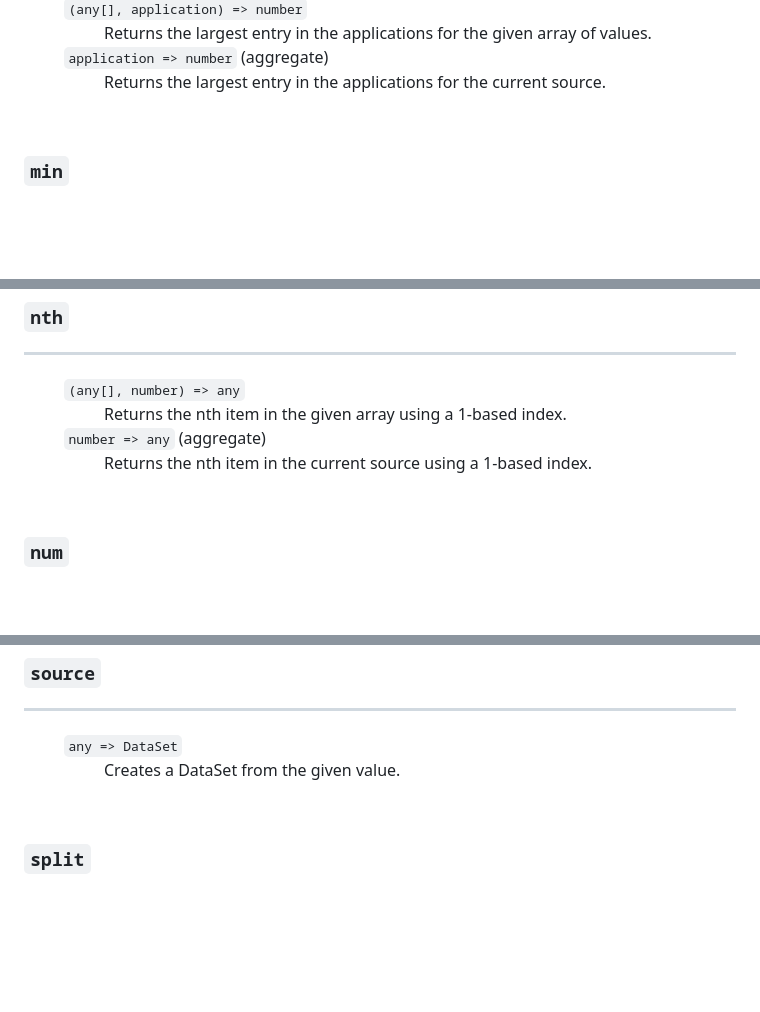
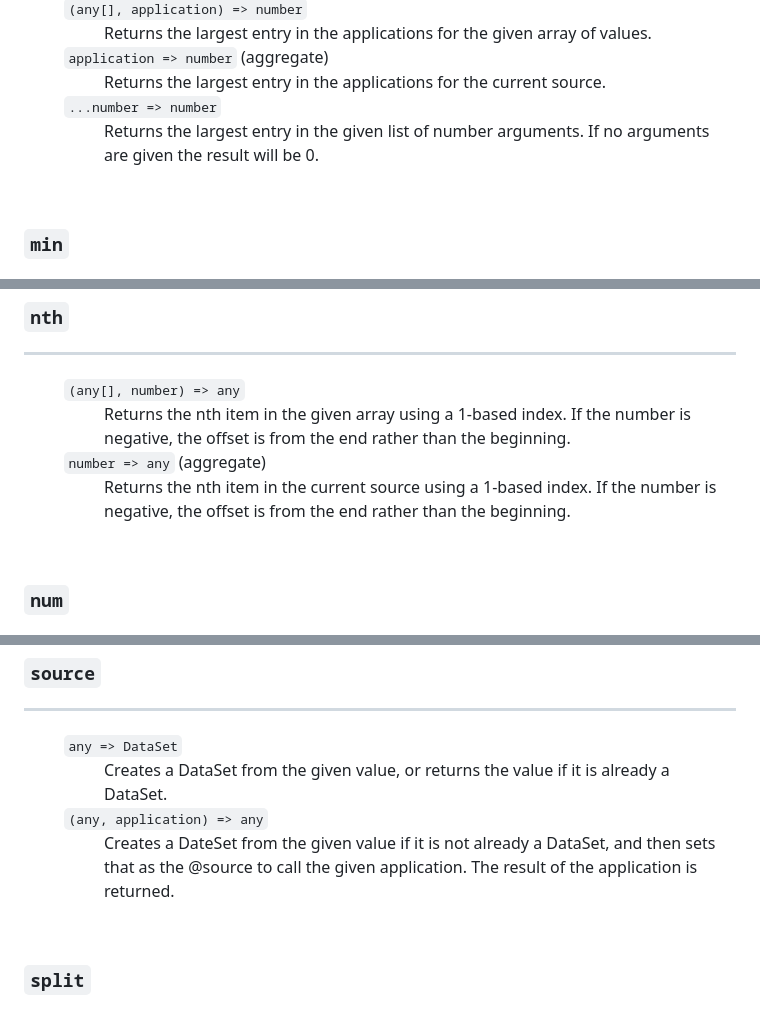
Before and after one commit to evs-chris/raport, a Markdown page: Operators.md, 3 parts joined by grey strips. GitHub-like rendering; blank space fills up the shorter version.

Commit message:
project: regenerate operator docs

```diff
--- a/Operators.md
+++ b/Operators.md
@@ -1289,6 +1289,8 @@
 <dd>Returns the largest entry in the applications for the given array of values.</dd>
 <dt><code>application => number</code> (aggregate)</dt>
 <dd>Returns the largest entry in the applications for the current source.</dd>
+<dt><code>...number => number</code></dt>
+<dd>Returns the largest entry in the given list of number arguments. If no arguments are given the result will be 0.</dd>
 </dl>
 
 </dl>
@@ -1460,9 +1464,9 @@
 
 <dl>
 <dt><code>(any[], number) => any</code></dt>
-<dd>Returns the nth item in the given array using a 1-based index.</dd>
+<dd>Returns the nth item in the given array using a 1-based index. If the number is negative, the offset is from the end rather than the beginning.</dd>
 <dt><code>number => any</code> (aggregate)</dt>
-<dd>Returns the nth item in the current source using a 1-based index.</dd>
+<dd>Returns the nth item in the current source using a 1-based index. If the number is negative, the offset is from the end rather than the beginning.</dd>
 </dl>
 
 </dl>
@@ -1891,7 +1895,9 @@
 
 <dl>
 <dt><code>any => DataSet</code></dt>
-<dd>Creates a DataSet from the given value.</dd>
+<dd>Creates a DataSet from the given value, or returns the value if it is already a DataSet.</dd>
+<dt><code>(any, application) => any</code></dt>
+<dd>Creates a DateSet from the given value if it is not already a DataSet, and then sets that as the @source to call the given application. The result of the application is returned.</dd>
 </dl>
 
 </dl>
```
Also changed, not shown: other parts of Operators.md (+2 -0 lines).
